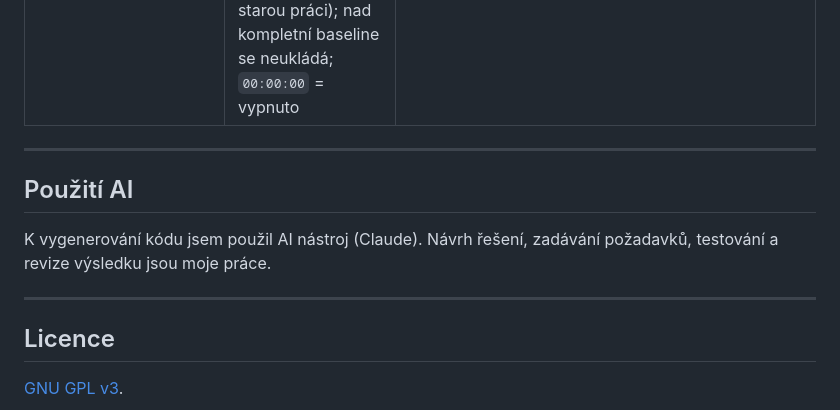
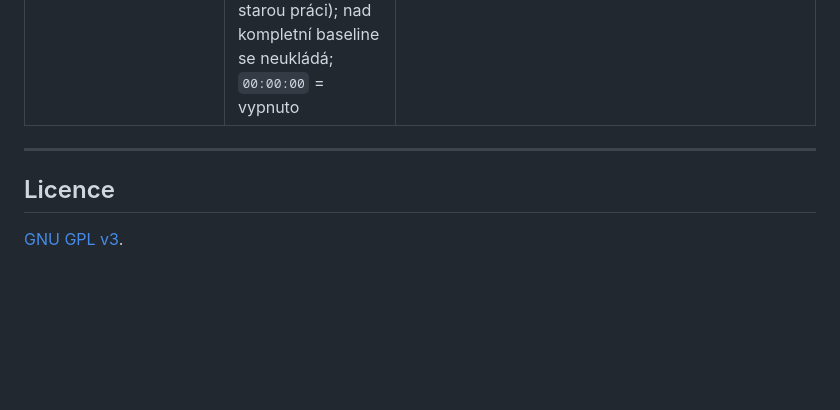
Before and after one commit to vlastimilvajnorak/file-system-checker, a Markdown page: README.md, the part around one of its changes. Drawn GitHub-style; blank space fills up the shorter version.

```diff
--- a/README.md
+++ b/README.md
@@ -268,13 +332,6 @@ by na Linuxu zůstalo doslovným názvem adresáře).
 
 ---
 
-## Použití AI
-
-K vygenerování kódu jsem použil AI nástroj (Claude). Návrh řešení, zadávání požadavků,
-testování a revize výsledku jsou moje práce.
-
----
-
 ## Licence
 
 [GNU GPL v3](LICENSE.txt).
```
Also changed, not shown: other parts of README.md (+64 -0 lines).
